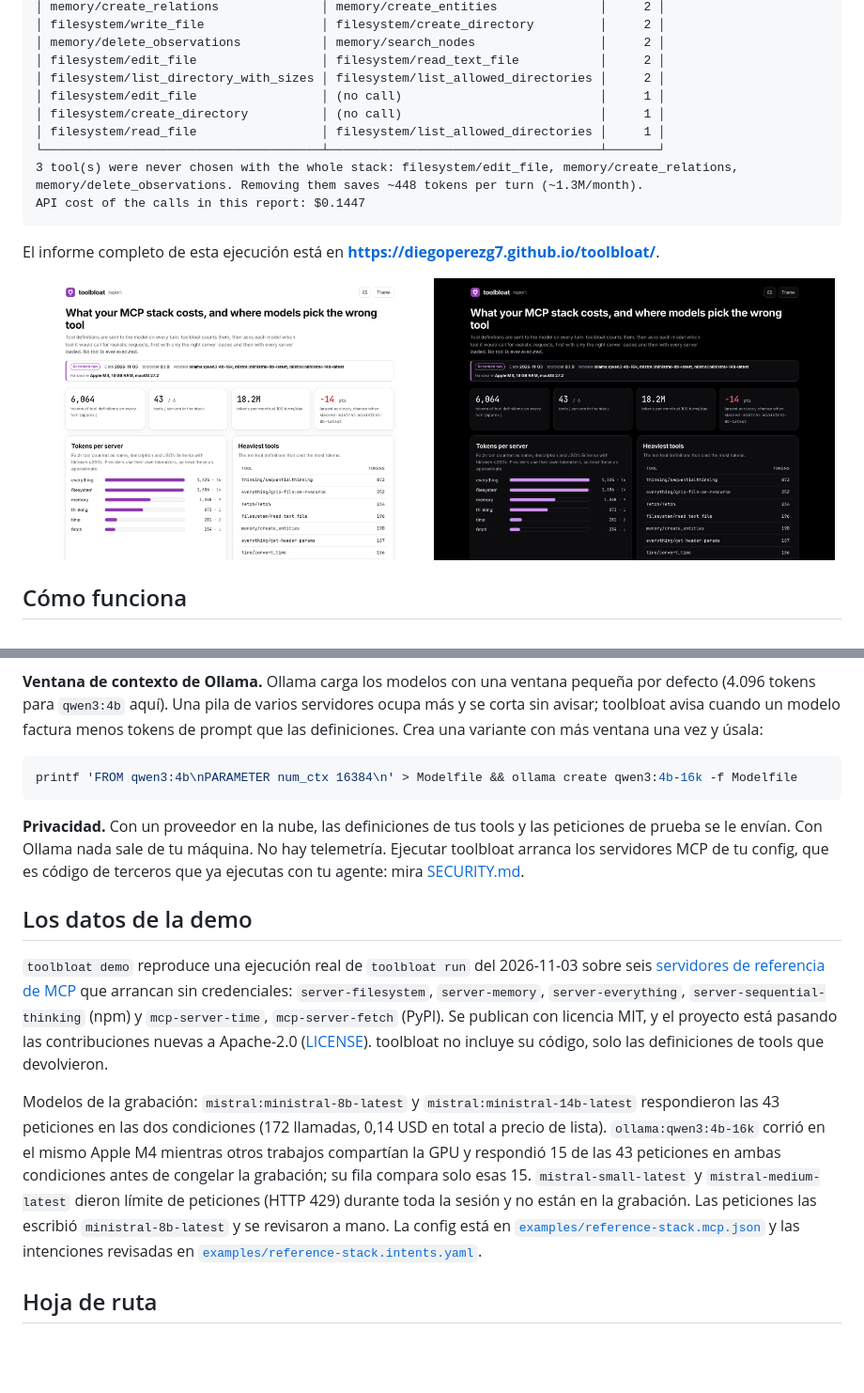
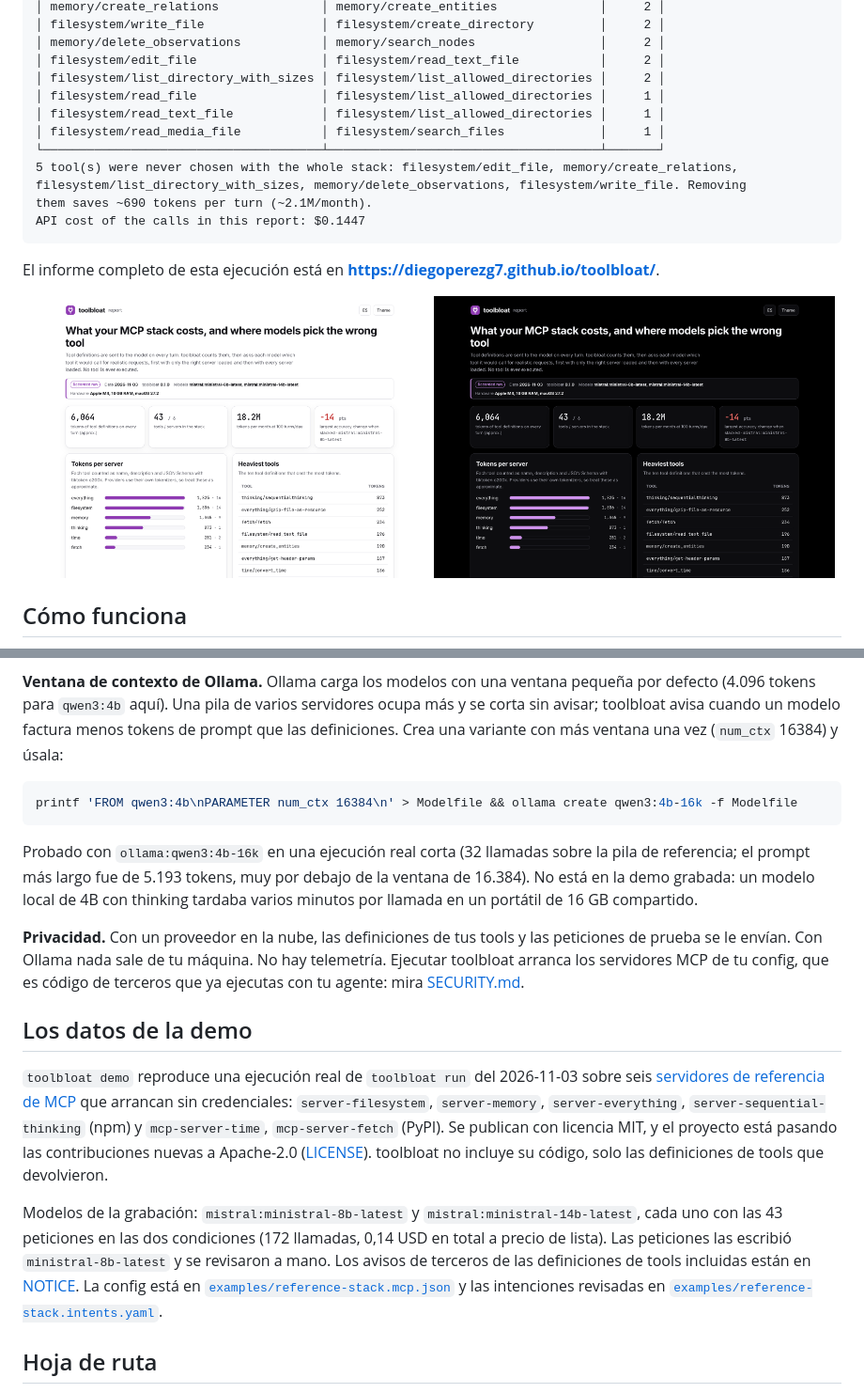
Before and after one commit to actions-marketplace-validations/diegoperezg7_toolbloat, a Markdown page: README.es.md, 2 parts joined by grey strips. Shown at 94% size. GitHub-like rendering; pictures changed too: docs/assets/report-dark.png, docs/assets/report-light.png; blank space fills up the shorter version.

Commit message:
data: demo with ministral 8b and 14b; NOTICE for MCP reference server material; lighter CI matrix

````diff
--- a/README.es.md
+++ b/README.es.md
@@ -114,12 +113,13 @@ Most common wrong picks with the whole stack
 │ memory/delete_observations           │ memory/search_nodes                 │     2 │
 │ filesystem/edit_file                 │ filesystem/read_text_file           │     2 │
 │ filesystem/list_directory_with_sizes │ filesystem/list_allowed_directories │     2 │
-│ filesystem/edit_file                 │ (no call)                           │     1 │
-│ filesystem/create_directory          │ (no call)                           │     1 │
 │ filesystem/read_file                 │ filesystem/list_allowed_directories │     1 │
+│ filesystem/read_text_file            │ filesystem/list_allowed_directories │     1 │
+│ filesystem/read_media_file           │ filesystem/search_files             │     1 │
 └──────────────────────────────────────┴─────────────────────────────────────┴───────┘
-3 tool(s) were never chosen with the whole stack: filesystem/edit_file, memory/create_relations,
-memory/delete_observations. Removing them saves ~448 tokens per turn (~1.3M/month).
+5 tool(s) were never chosen with the whole stack: filesystem/edit_file, memory/create_relations,
+filesystem/list_directory_with_sizes, memory/delete_observations, filesystem/write_file. Removing
+them saves ~690 tokens per turn (~2.1M/month).
 API cost of the calls in this report: $0.1447
 ```
 <!-- demo:end -->
@@ -183,11 +183,15 @@ Las claves solo se leen de variables de entorno: `MISTRAL_API_KEY`, `OPENROUTER_
 **Ventana de contexto de Ollama.** Ollama carga los modelos con una ventana pequeña por defecto
 (4.096 tokens para `qwen3:4b` aquí). Una pila de varios servidores ocupa más y se corta sin avisar;
 toolbloat avisa cuando un modelo factura menos tokens de prompt que las definiciones. Crea una
-variante con más ventana una vez y úsala:
+variante con más ventana una vez (`num_ctx` 16384) y úsala:
 
 ```bash
 printf 'FROM qwen3:4b\nPARAMETER num_ctx 16384\n' > Modelfile && ollama create qwen3:4b-16k -f Modelfile
 ```
+
+Probado con `ollama:qwen3:4b-16k` en una ejecución real corta (32 llamadas sobre la pila de referencia; el prompt más
+largo fue de 5.193 tokens, muy por debajo de la ventana de 16.384). No está en la demo grabada: un modelo local de 4B
+con thinking tardaba varios minutos por llamada en un portátil de 16 GB compartido.
 
 **Privacidad.** Con un proveedor en la nube, las definiciones de tus tools y las peticiones de prueba
 se le envían. Con Ollama nada sale de tu máquina. No hay telemetría. Ejecutar toolbloat arranca los
@@ -203,7 +207,7 @@ credenciales: `server-filesystem`, `server-memory`, `server-everything`, `server
 pasando las contribuciones nuevas a Apache-2.0 ([LICENSE](https://github.com/modelcontextprotocol/servers/blob/main/LICENSE)).
 toolbloat no incluye su código, solo las definiciones de tools que devolvieron.
 
-Modelos de la grabación: `mistral:ministral-8b-latest` y `mistral:ministral-14b-latest` respondieron las 43 peticiones en las dos condiciones (172 llamadas, 0,14 USD en total a precio de lista). `ollama:qwen3:4b-16k` corrió en el mismo Apple M4 mientras otros trabajos compartían la GPU y respondió 15 de las 43 peticiones en ambas condiciones antes de congelar la grabación; su fila compara solo esas 15. `mistral-small-latest` y `mistral-medium-latest` dieron límite de peticiones (HTTP 429) durante toda la sesión y no están en la grabación. Las peticiones las escribió `ministral-8b-latest` y se revisaron a mano. La config está en
+Modelos de la grabación: `mistral:ministral-8b-latest` y `mistral:ministral-14b-latest`, cada uno con las 43 peticiones en las dos condiciones (172 llamadas, 0,14 USD en total a precio de lista). Las peticiones las escribió `ministral-8b-latest` y se revisaron a mano. Los avisos de terceros de las definiciones de tools incluidas están en [NOTICE](NOTICE). La config está en
 [`examples/reference-stack.mcp.json`](examples/reference-stack.mcp.json) y las intenciones revisadas en
 [`examples/reference-stack.intents.yaml`](examples/reference-stack.intents.yaml).
 
````
Also changed, not shown: other parts of README.es.md (+0 -1 lines), README.md (+11 -7 lines), docs/assets/demo.gif, 6 other files.
